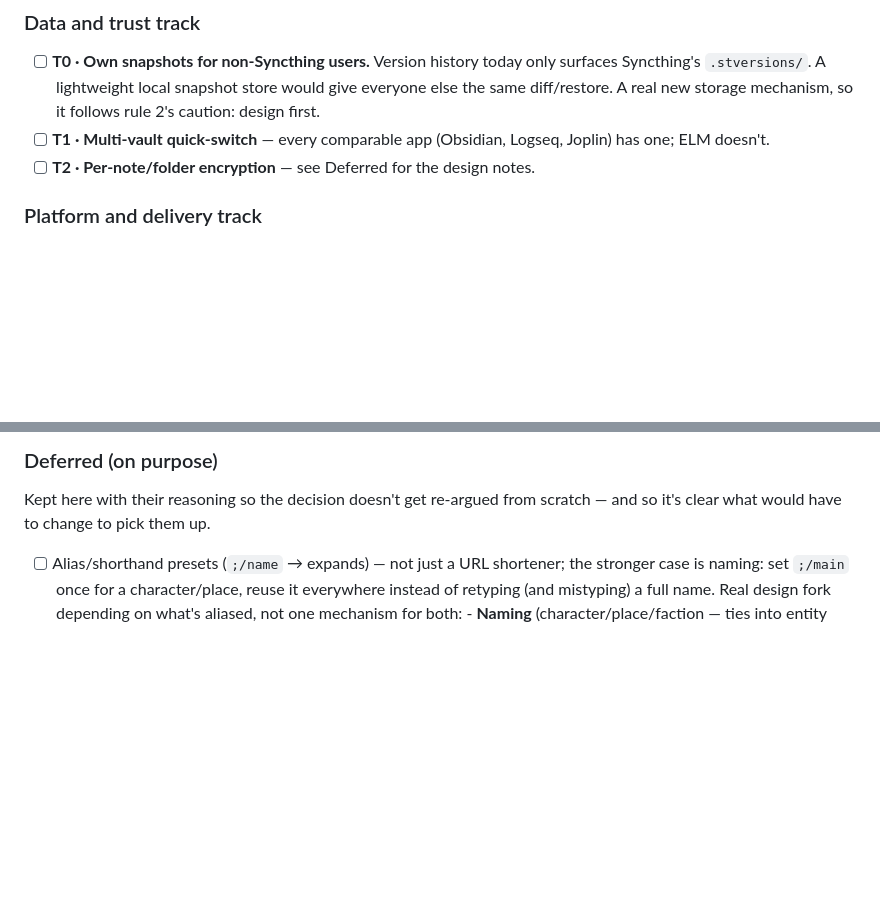
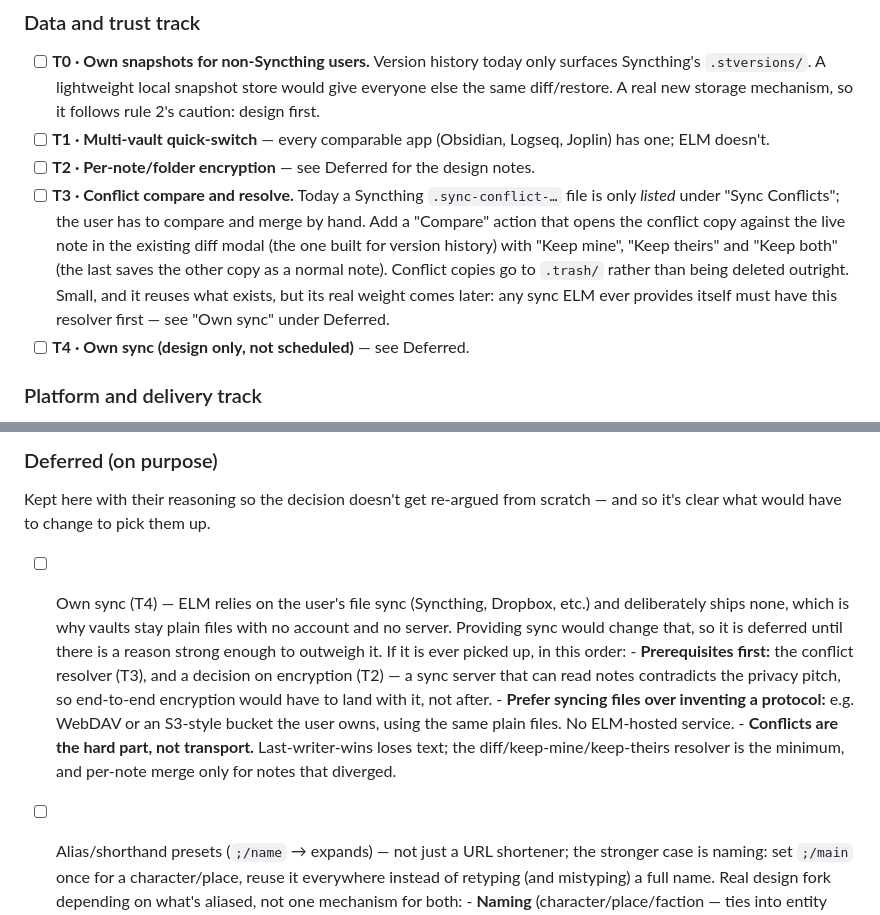
Before and after one commit to player11en/ELM, a Markdown page: README.md, 2 parts joined by grey strips. GitHub-like rendering; blank space fills up the shorter version.

Commit message:
README: add conflict resolver (T3) and own-sync design notes to roadmap

```diff
--- a/README.md
+++ b/README.md
@@ -302,6 +302,16 @@ writing means flipping Edit ↔ Preview.
 - [ ] **T1 · Multi-vault quick-switch** — every comparable app (Obsidian,
       Logseq, Joplin) has one; ELM doesn't.
 - [ ] **T2 · Per-note/folder encryption** — see Deferred for the design notes.
+- [ ] **T3 · Conflict compare and resolve.** Today a Syncthing
+      `.sync-conflict-…` file is only *listed* under "Sync Conflicts"; the user
+      has to compare and merge by hand. Add a "Compare" action that opens the
+      conflict copy against the live note in the existing diff modal (the one
+      built for version history) with "Keep mine", "Keep theirs" and "Keep
+      both" (the last saves the other copy as a normal note). Conflict copies
+      go to `.trash/` rather than being deleted outright. Small, and it reuses
+      what exists, but its real weight comes later: any sync ELM ever provides
+      itself must have this resolver first — see "Own sync" under Deferred.
+- [ ] **T4 · Own sync (design only, not scheduled)** — see Deferred.
 
 ### Platform and delivery track
 
@@ -341,6 +351,22 @@ writing means flipping Edit ↔ Preview.
 
 Kept here with their reasoning so the decision doesn't get re-argued from
 scratch — and so it's clear what would have to change to pick them up.
+
+- [ ] Own sync (T4) — ELM relies on the user's file sync (Syncthing, Dropbox,
+      etc.) and deliberately ships none, which is why vaults stay plain
+      files with no account and no server. Providing sync would change
+      that, so it is deferred until there is a reason strong enough to
+      outweigh it. If it is ever picked up, in this order:
+      - **Prerequisites first:** the conflict resolver (T3), and a decision
+        on encryption (T2) — a sync server that can read notes contradicts
+        the privacy pitch, so end-to-end encryption would have to land with
+        it, not after.
+      - **Prefer syncing files over inventing a protocol:** e.g. WebDAV or
+        an S3-style bucket the user owns, using the same plain files. No
+        ELM-hosted service.
+      - **Conflicts are the hard part, not transport.** Last-writer-wins
+        loses text; the diff/keep-mine/keep-theirs resolver is the minimum,
+        and per-note merge only for notes that diverged.
 
 - [ ] Alias/shorthand presets (`;/name` → expands) — not just a URL
       shortener; the stronger case is naming: set `;/main` once for a
```
